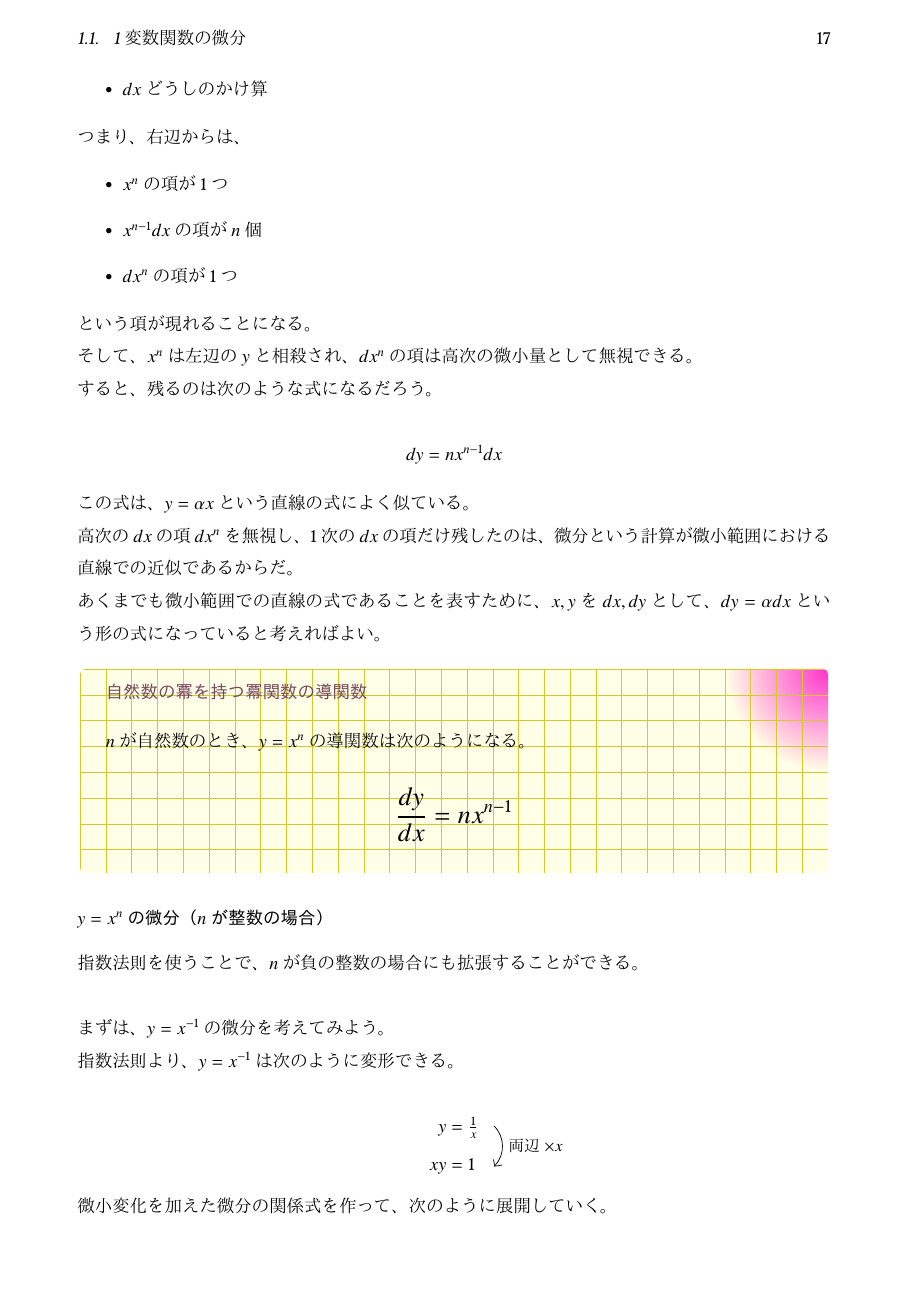
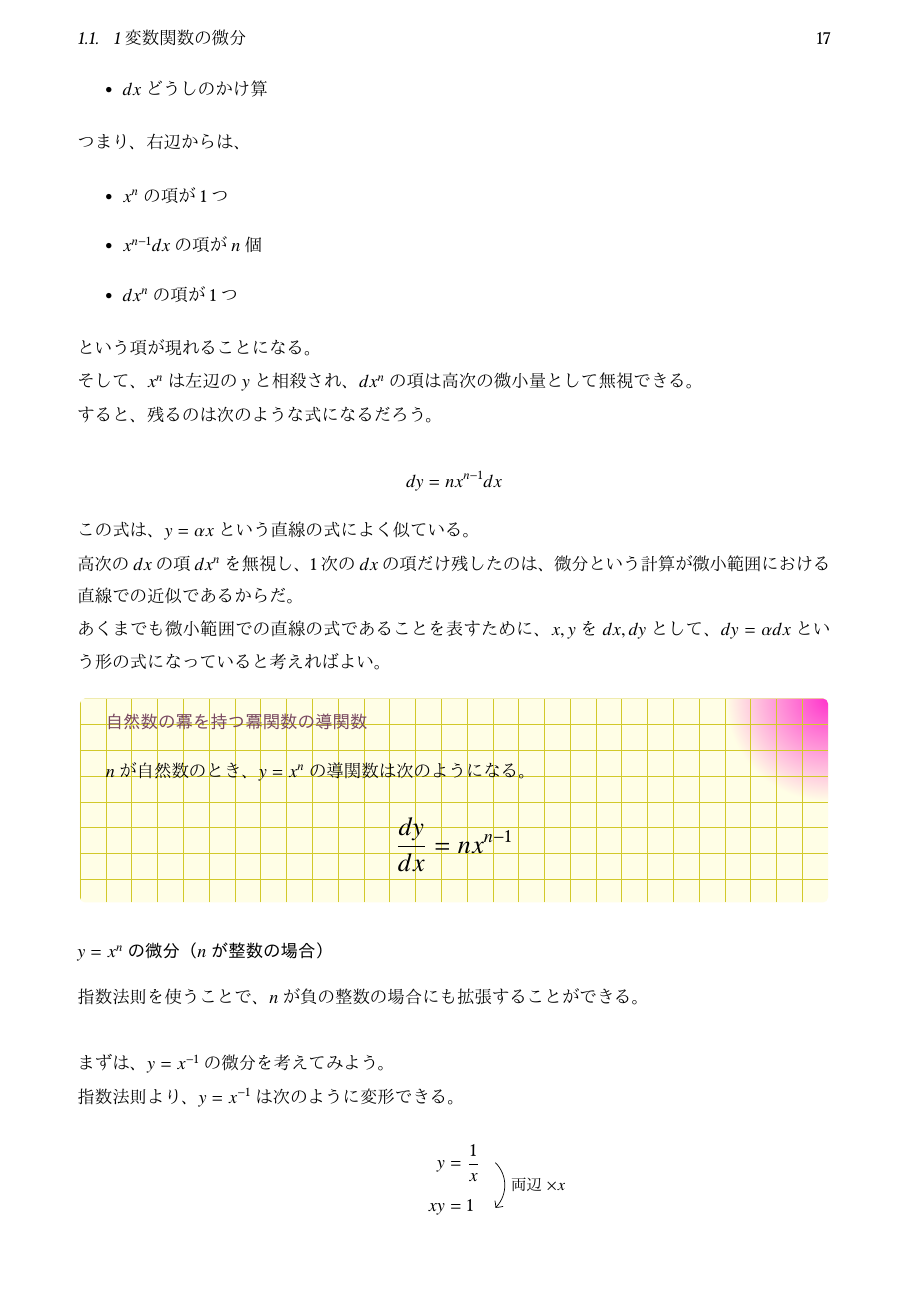
Before and after one commit to tetracalibers/latex-notes, a LaTeX book (tech-math.tex): page 17 of 49. The pictures show the PDF file out/tech-math.pdf that the author committed with the source.

Commit message:
文章など微調整

```diff
--- a/tech-math.tex
+++ b/tech-math.tex
@@ -1383,7 +1383,7 @@ $n$が自然数だとすると、$y=x^n$の微分は、$y=x^2$や$y=x^3$の場
 
 \begin{equation}
   \begin{WithArrows}
-    y  & = \frac{1}{x} \Arrow{両辺$\times x$} \\
+    y  & = \dfrac{1}{x} \Arrow{両辺$\times x$} \\
     xy & = 1
   \end{WithArrows}
 \end{equation}
```
Also changed, not shown: out/tech-math.pdf, tech-math.tex (2 more changed lines).
